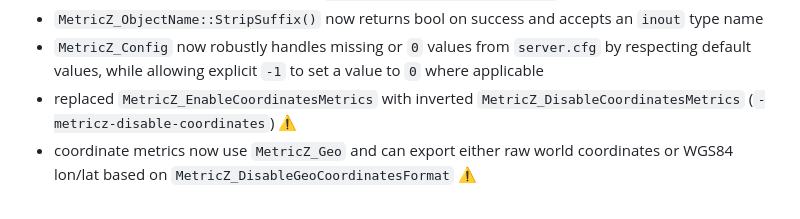
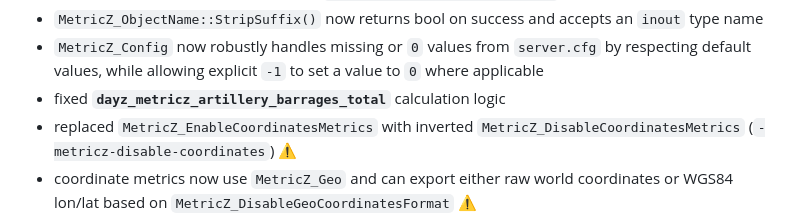
Before and after one commit to WoozyMasta/metricz, a Markdown page: CHANGELOG.md, the part around the change. Rendered like a GitHub page.

Commit message:
fix: artillery_barrages_total calculation

```diff
--- a/CHANGELOG.md
+++ b/CHANGELOG.md
@@ -68,6 +68,7 @@ Here is the updated changelog including the new changes.
 * `MetricZ_Config` now robustly handles missing or `0` values from
   `server.cfg` by respecting default values, while allowing explicit `-1`
   to set a value to `0` where applicable
+* fixed **`dayz_metricz_artillery_barrages_total`** calculation logic
 * replaced `MetricZ_EnableCoordinatesMetrics` with inverted
   `MetricZ_DisableCoordinatesMetrics` (`-metricz-disable-coordinates`) ⚠️
 * coordinate metrics now use `MetricZ_Geo` and can export either raw world
```
